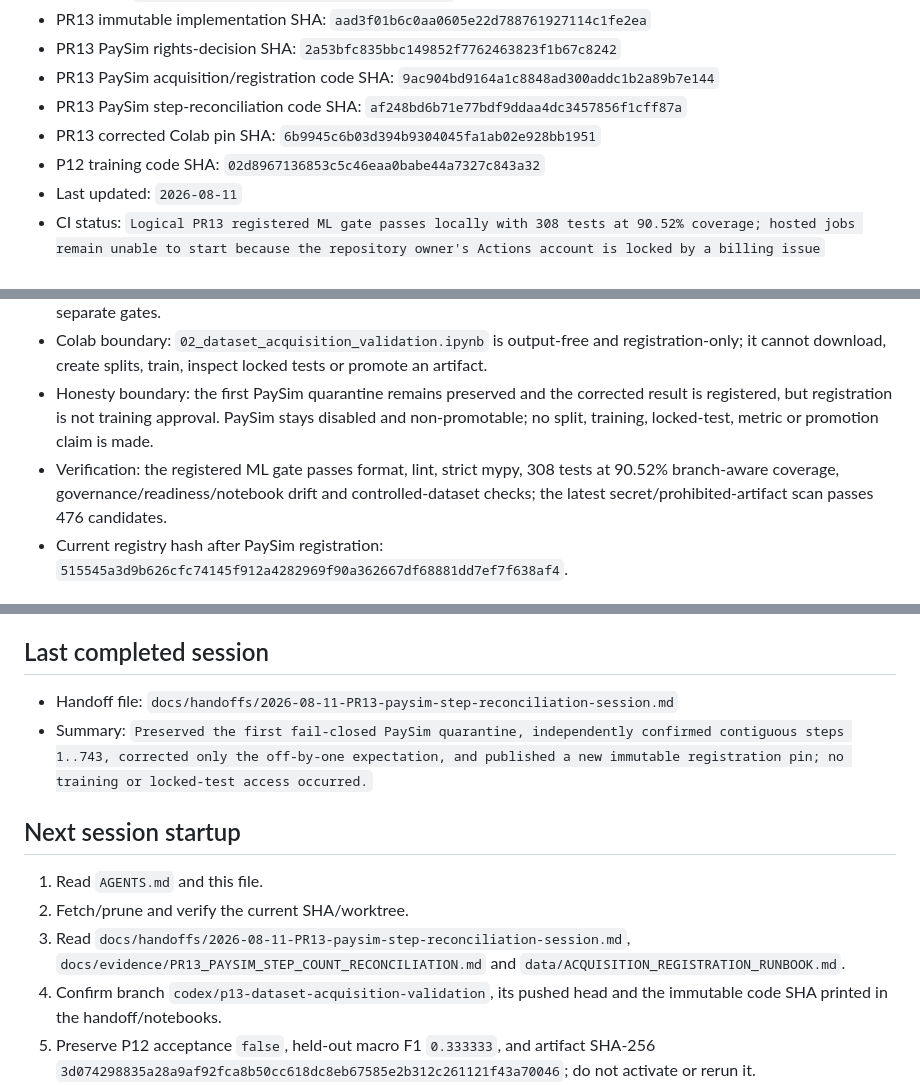
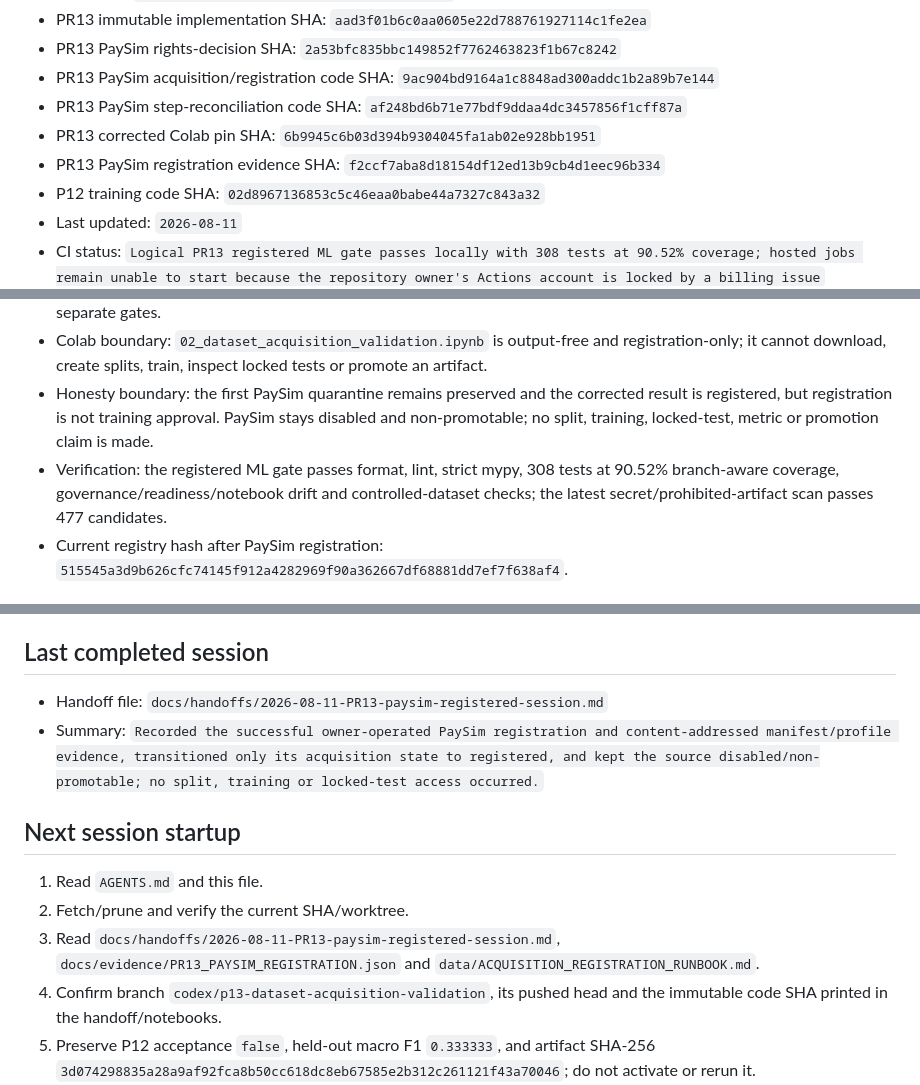
Before and after one commit to davidagyekum/momo-fraud-detection, a Markdown page: IMPLEMENTATION_STATUS.md, 3 parts joined by grey strips. GitHub-like rendering.

Commit message:
docs(handoff): record registered PaySim state

```diff
--- a/IMPLEMENTATION_STATUS.md
+++ b/IMPLEMENTATION_STATUS.md
@@ -13,6 +13,7 @@
 - PR13 PaySim acquisition/registration code SHA: `9ac904bd9164a1c8848ad300addc1b2a89b7e144`
 - PR13 PaySim step-reconciliation code SHA: `af248bd6b71e77bdf9ddaa4dc3457856f1cff87a`
 - PR13 corrected Colab pin SHA: `6b9945c6b03d394b9304045fa1ab02e928bb1951`
+- PR13 PaySim registration evidence SHA: `f2ccf7aba8d18154df12ed13b9cb4d1eec96b334`
 - P12 training code SHA: `02d8967136853c5c46eaa0babe44a7327c843a32`
 - Last updated: `2026-08-11`
 - CI status: `Logical PR13 registered ML gate passes locally with 308 tests at 90.52% coverage; hosted jobs remain unable to start because the repository owner's Actions account is locked by a billing issue`
@@ -36,7 +37,7 @@
 - Evidence boundary: PaySim's author-owned Kaggle Version 2 listing, CC BY-SA 4.0 licence and active Kaggle platform terms are reviewed in `docs/evidence/PR13_PAYSIM_SOURCE_RIGHTS_REVIEW.md`. The official ZIP is privately stored with SHA-256 `f7eef9ffad5cfa64a034143a5c9b30491d189420b273d5ad5723ca40b596613d` and size `186385561`. The corrected owner-operated Colab run registered 6,362,620 rows, 8,213 positives, zero duplicates/nulls/invalid labels/invalid amounts and 743 unique steps. Manifest SHA-256 `6ec6421c…` and safe-profile SHA-256 `6aa3b23d…` are recorded in `docs/evidence/PR13_PAYSIM_REGISTRATION.json`. MoMTSim v1/v2, STFD, FSTS and Ghana-private retain their separate gates.
 - Colab boundary: `02_dataset_acquisition_validation.ipynb` is output-free and registration-only; it cannot download, create splits, train, inspect locked tests or promote an artifact.
 - Honesty boundary: the first PaySim quarantine remains preserved and the corrected result is registered, but registration is not training approval. PaySim stays disabled and non-promotable; no split, training, locked-test, metric or promotion claim is made.
-- Verification: the registered ML gate passes format, lint, strict mypy, 308 tests at 90.52% branch-aware coverage, governance/readiness/notebook drift and controlled-dataset checks; the latest secret/prohibited-artifact scan passes 476 candidates.
+- Verification: the registered ML gate passes format, lint, strict mypy, 308 tests at 90.52% branch-aware coverage, governance/readiness/notebook drift and controlled-dataset checks; the latest secret/prohibited-artifact scan passes 477 candidates.
 - Current registry hash after PaySim registration: `515545a3d9b626cfc74145f912a4282969f90a362667df68881dd7ef7f638af4`.
 
 ## Logical PR10 evidence/execution foundation
@@ -126,14 +127,14 @@ Allowed status values: `Not Started`, `In Progress`, `Blocked`, `In Review`, `Co
 
 ## Last completed session
 
-- Handoff file: `docs/handoffs/2026-08-11-PR13-paysim-step-reconciliation-session.md`
-- Summary: `Preserved the first fail-closed PaySim quarantine, independently confirmed contiguous steps 1..743, corrected only the off-by-one expectation, and published a new immutable registration pin; no training or locked-test access occurred.`
+- Handoff file: `docs/handoffs/2026-08-11-PR13-paysim-registered-session.md`
+- Summary: `Recorded the successful owner-operated PaySim registration and content-addressed manifest/profile evidence, transitioned only its acquisition state to registered, and kept the source disabled/non-promotable; no split, training or locked-test access occurred.`
 
 ## Next session startup
 
 1. Read `AGENTS.md` and this file.
 2. Fetch/prune and verify the current SHA/worktree.
-3. Read `docs/handoffs/2026-08-11-PR13-paysim-step-reconciliation-session.md`, `docs/evidence/PR13_PAYSIM_STEP_COUNT_RECONCILIATION.md` and `data/ACQUISITION_REGISTRATION_RUNBOOK.md`.
+3. Read `docs/handoffs/2026-08-11-PR13-paysim-registered-session.md`, `docs/evidence/PR13_PAYSIM_REGISTRATION.json` and `data/ACQUISITION_REGISTRATION_RUNBOOK.md`.
 4. Confirm branch `codex/p13-dataset-acquisition-validation`, its pushed head and the immutable code SHA printed in the handoff/notebooks.
 5. Preserve P12 acceptance `false`, held-out macro F1 `0.333333`, and artifact SHA-256 `3d074298835a28a9af92fca8b50cc618dc8eb67585e2b312c261121f43a70046`; do not activate or rerun it.
 6. Verify `docs/evidence/PR12_COLAB_FOUNDATION_SMOKE.json` and preserve the owner-reported manifest SHA-256 `bb0ebffbbae57175d936563a7ee3a04bac1618f9e661ca480ab07393f963b279` as logical PR12 infrastructure evidence only.
```
Also changed, not shown: docs/handoffs/2026-08-11-PR13-paysim-registered-session.md (added, +112 -0 lines).
